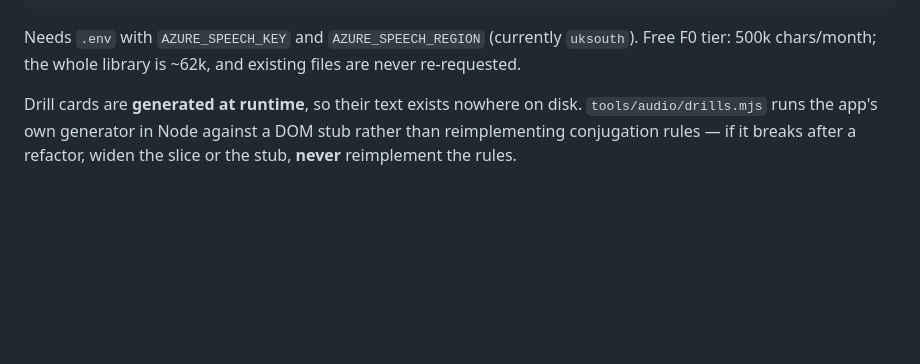
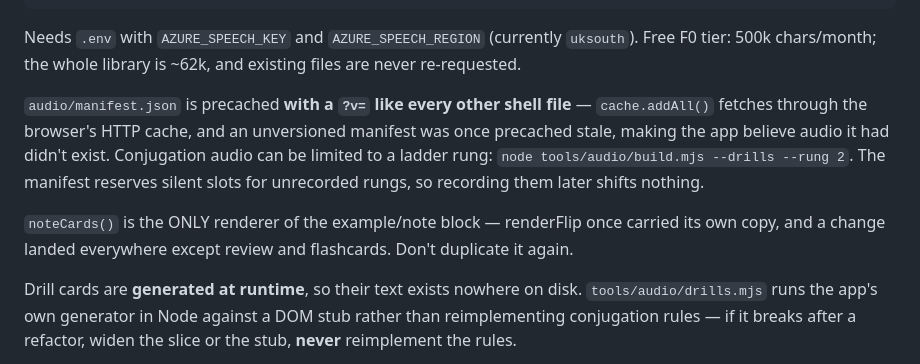
Before and after one commit to mikebenaron/mil-palavras, a Markdown page: CLAUDE.md, the part around the change. Rendered like a GitHub page; blank space fills up the shorter version.

Commit message:
Document the example audio set, manifest versioning and noteCards rule
Co-Authored-By: Claude Opus 4.8 <noreply@anthropic.com>

```diff
--- a/CLAUDE.md
+++ b/CLAUDE.md
@@ -98,6 +98,17 @@ node tools/audio/build.mjs --limit 30    # pilot
 Needs `.env` with `AZURE_SPEECH_KEY` and `AZURE_SPEECH_REGION` (currently
 `uksouth`). Free F0 tier: 500k chars/month; the whole library is ~62k, and
 existing files are never re-requested.
+
+`audio/manifest.json` is precached **with a `?v=` like every other shell file**
+— `cache.addAll()` fetches through the browser's HTTP cache, and an unversioned
+manifest was once precached stale, making the app believe audio it had didn't
+exist. Conjugation audio can be limited to a ladder rung:
+`node tools/audio/build.mjs --drills --rung 2`. The manifest reserves silent
+slots for unrecorded rungs, so recording them later shifts nothing.
+
+`noteCards()` is the ONLY renderer of the example/note block — renderFlip once
+carried its own copy, and a change landed everywhere except review and
+flashcards. Don't duplicate it again.
 
 Drill cards are **generated at runtime**, so their text exists nowhere on disk.
 `tools/audio/drills.mjs` runs the app's own generator in Node against a DOM
```
